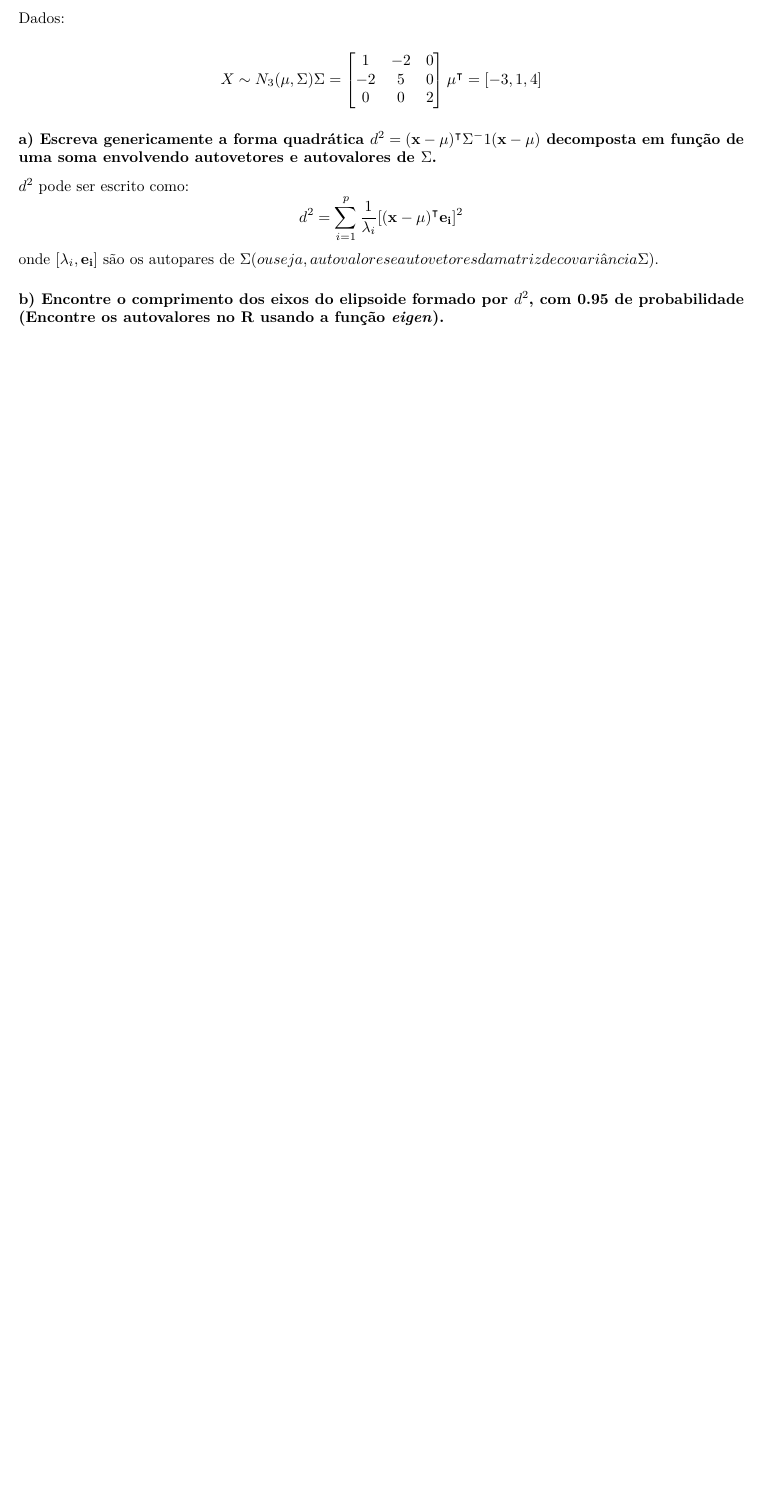
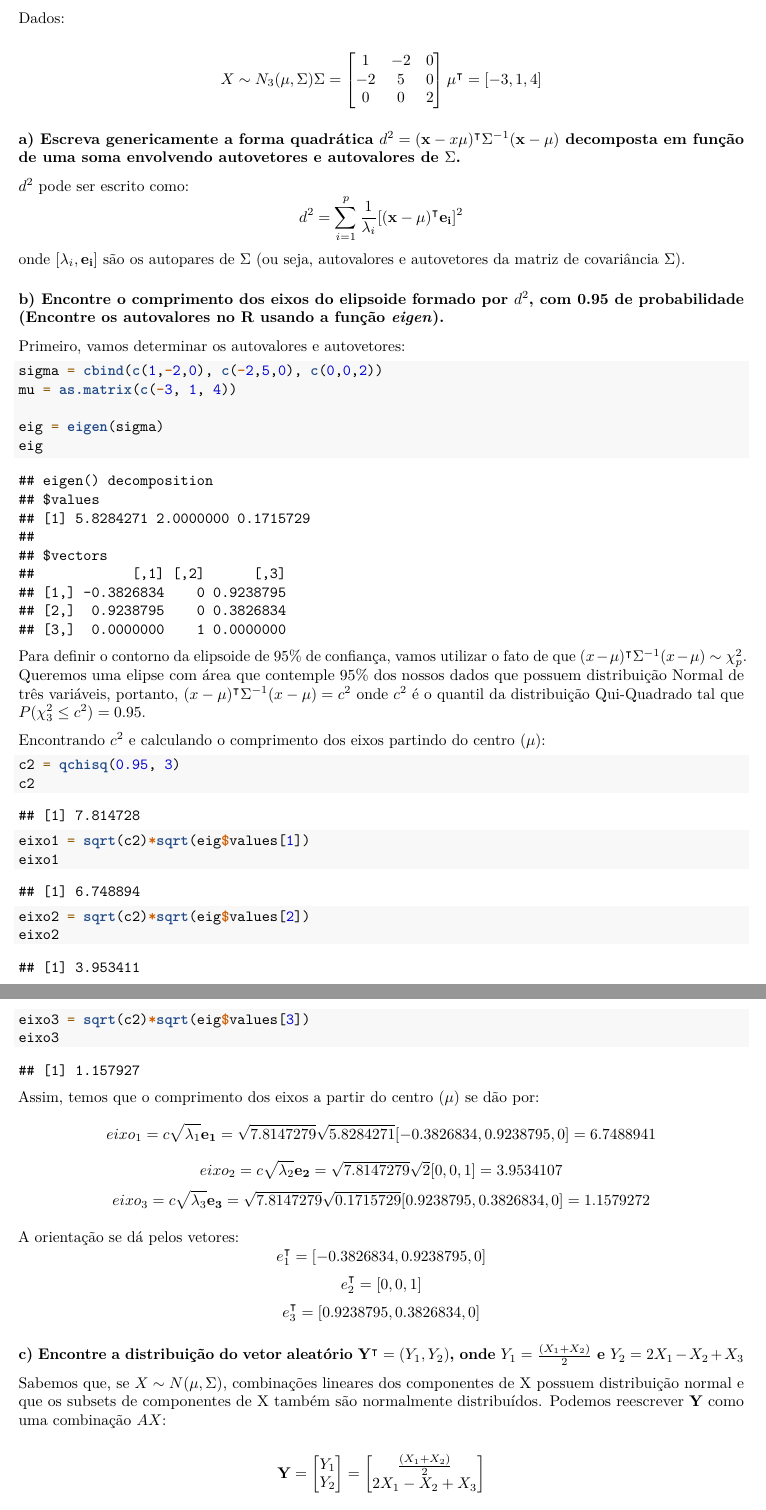
Before and after one commit to taisbellini/analise-multivariada, an R Markdown document (Prova/Prova1-TaisBellini205650.Rmd): part of page 4 of 4 before the commit and two parts of pages 4 and 5 of 5 after it, the two joined at a grey line, cut so that both start at the same text, the shorter picture padded with empty space. Rendered offline with R 4.5, knitr and Pandoc, then LaTeX, with nearby package versions.

Commit message:
2 pela metade

````diff
--- a/Prova/Prova1-TaisBellini205650.Rmd
+++ b/Prova/Prova1-TaisBellini205650.Rmd
@@ -134,13 +134,57 @@ $$ X \sim N_3(\mathbf{\mu}, \Sigma) \\
 1 & -2 & 0 \\
 -2 & 5 & 0 \\
 0 & 0 & 2
-\end{bmatrix} \\
-\mathbf{\mu}^\intercal = [-3, 1, 4] $$
+\end{bmatrix} \\ \mathbf{\mu}^\intercal = [-3, 1, 4] $$
 
-### a) Escreva genericamente a forma quadrática $d^2 = (\mathbf{x} - \mathbf{\mu})^\intercal\Sigma^-1(\mathbf{x} - \mathbf{\mu})$ decomposta em função de uma soma envolvendo autovetores e autovalores de $\Sigma$.
+### a) Escreva genericamente a forma quadrática $d^2 = (\mathbf{x} - x\mathbf{\mu})^\intercal\Sigma^{-1}(\mathbf{x} - \mathbf{\mu})$ decomposta em função de uma soma envolvendo autovetores e autovalores de $\Sigma$.
 
 $d^2$ pode ser escrito como:
 $$ d^2 = \sum_{i=1}^{p}{\frac{1}{\lambda_i}[(\mathbf{x}-\mathbf{\mu})^\intercal\mathbf{e_i}]^2}$$
-onde $[\lambda_i, \mathbf{e_i}]$ são os autopares de \Sigma (ou seja, autovalores e autovetores da matriz de covariância \Sigma).
+onde $[\lambda_i, \mathbf{e_i}]$ são os autopares de $\Sigma$ (ou seja, autovalores e autovetores da matriz de covariância $\Sigma$).
 
 ### b) Encontre o comprimento dos eixos do elipsoide formado por $d^2$, com 0.95 de probabilidade (Encontre os autovalores no R usando a função _eigen_).
+
+Primeiro, vamos determinar os autovalores e autovetores:
+
+```{r}
+sigma = cbind(c(1,-2,0), c(-2,5,0), c(0,0,2))
+mu = as.matrix(c(-3, 1, 4))
+
+eig = eigen(sigma)
+eig
+```
+
+Para definir o contorno da elipsoide de 95% de confiança, vamos utilizar o fato de que $(x-\mathbf{\mu})^\intercal\Sigma^{-1}(x-\mathbf{\mu}) \sim \chi_p^2$. Queremos uma elipse com área que contemple 95% dos nossos dados que possuem distribuição Normal de três variáveis, portanto,
+$(x-\mathbf{\mu})^\intercal\Sigma^{-1}(x-\mathbf{\mu}) = c^2$ onde $c^2$ é o quantil da distribuição Qui-Quadrado tal que $P(\chi_3^2 \leq c^2) = 0.95$.
+
+Encontrando $c^2$ e calculando o comprimento dos eixos partindo do centro ($\mathbf{\mu}$):
+```{r}
+c2 = qchisq(0.95, 3)
+c2
+
+eixo1 = sqrt(c2)*sqrt(eig$values[1])
+eixo1
+eixo2 = sqrt(c2)*sqrt(eig$values[2])
+eixo2
+eixo3 = sqrt(c2)*sqrt(eig$values[3])
+eixo3
+```
+
+
+Assim, temos que o comprimento dos eixos a partir do centro ($\mathbf{\mu}$) se dão por:
+$$ eixo_1 = c\sqrt{\lambda_1}\mathbf{e_1} = \sqrt{`r c2`}\sqrt{`r eig$values[1]`}[`r eig$vectors[,1]`] = `r eixo1`$$
+$$ eixo_2 = c\sqrt{\lambda_2}\mathbf{e_2} = \sqrt{`r c2`}\sqrt{`r eig$values[2]`}[`r eig$vectors[,2]`] = `r eixo2`$$
+$$ eixo_3 = c\sqrt{\lambda_3}\mathbf{e_3} = \sqrt{`r c2`}\sqrt{`r eig$values[3]`}[`r eig$vectors[,3]`] = `r eixo3`$$
+
+A orientação se dá pelos vetores: $$e_1^\intercal = [`r eig$vectors[,1]`] $$ $$ e_2^\intercal = [`r eig$vectors[,2]`]$$ $$ e_3^\intercal = [`r eig$vectors[,3]`]$$
+
+### c) Encontre a distribuição do vetor aleatório $\mathbf{Y}^\intercal = (Y_1, Y_2)$, onde $Y_1 = \frac{(X_1+X_2)}{2}$ e $Y_2 = 2X_1-X_2+X_3$
+
+Sabemos que, se $X\sim N(\mathbf{\mu}, \Sigma)$,  combinações lineares dos componentes de X possuem distribuição normal e que os subsets de componentes de X também são normalmente distribuídos.
+Podemos reescrever $\mathbf{Y}$ como uma combinação $AX$:
+
+$$\mathbf{Y} = \begin{bmatrix}
+                Y_1 \\ Y_2
+                \end{bmatrix} = \begin{bmatrix}
+                                \frac{(X_1+X_2)}{2} \\
+                                2X_1-X_2+X_3
````
Also changed, not shown: Prova/Prova1-TaisBellini205650.Rmd (11 more changed lines).
